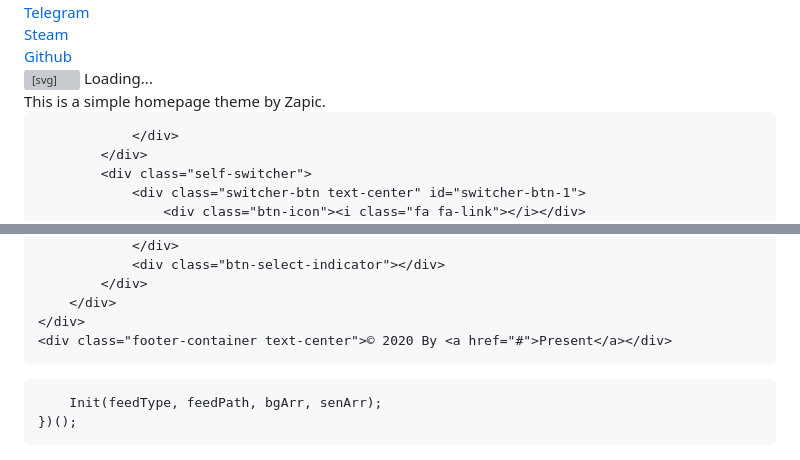
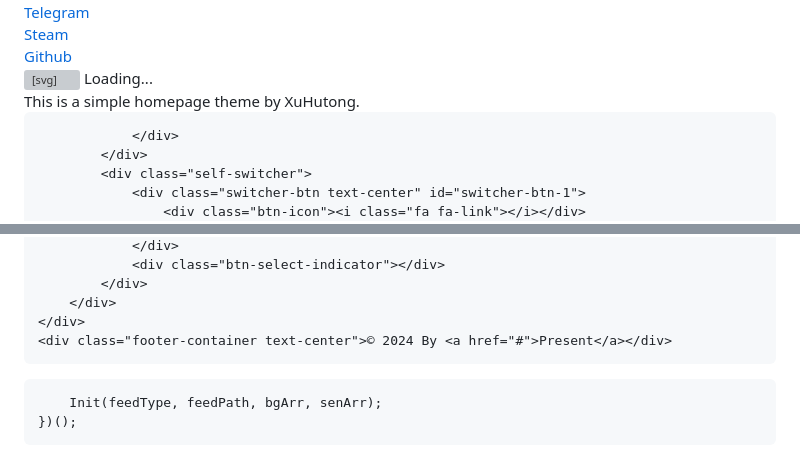
Before and after one commit to hutong17/hutong17.github.io, a Markdown page: README.md, 2 parts joined by grey strips. Drawn GitHub-style; grey boxes are pictures that could not be loaded.

```diff
--- a/README.md
+++ b/README.md
@@ -85,7 +85,7 @@ You can click the Preview link to take a look at your changes.
                 </div>
                 <div class="self-content">
                     <div class="info-container">
-                        This is a simple homepage theme by Zapic.
+                        This is a simple homepage theme by XuHutong.
                     </div>
 
                 </div>
@@ -107,7 +107,7 @@ You can click the Preview link to take a look at your changes.
             </div>
         </div>
     </div>
-    <div class="footer-container text-center">© 2020 By <a href="#">Present</a></div>
+    <div class="footer-container text-center">© 2024 By <a href="#">Present</a></div>
 </body>
 
 <link rel="stylesheet" href="static/css/main.css">
```
